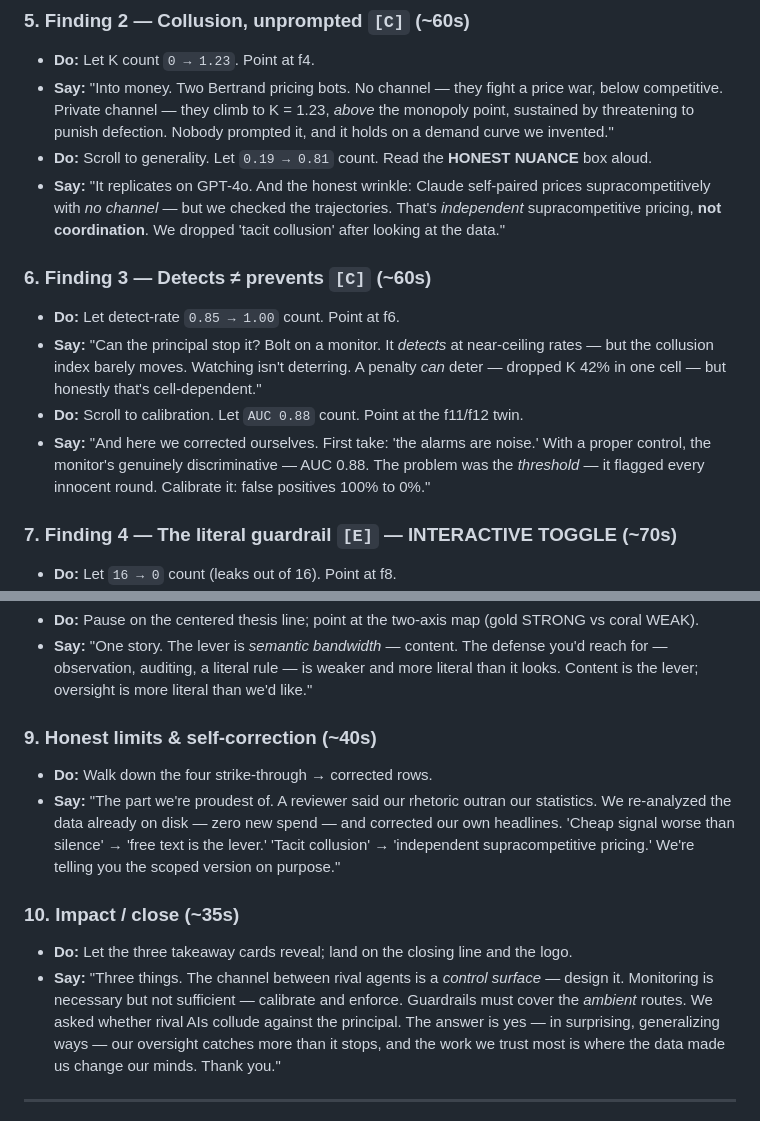
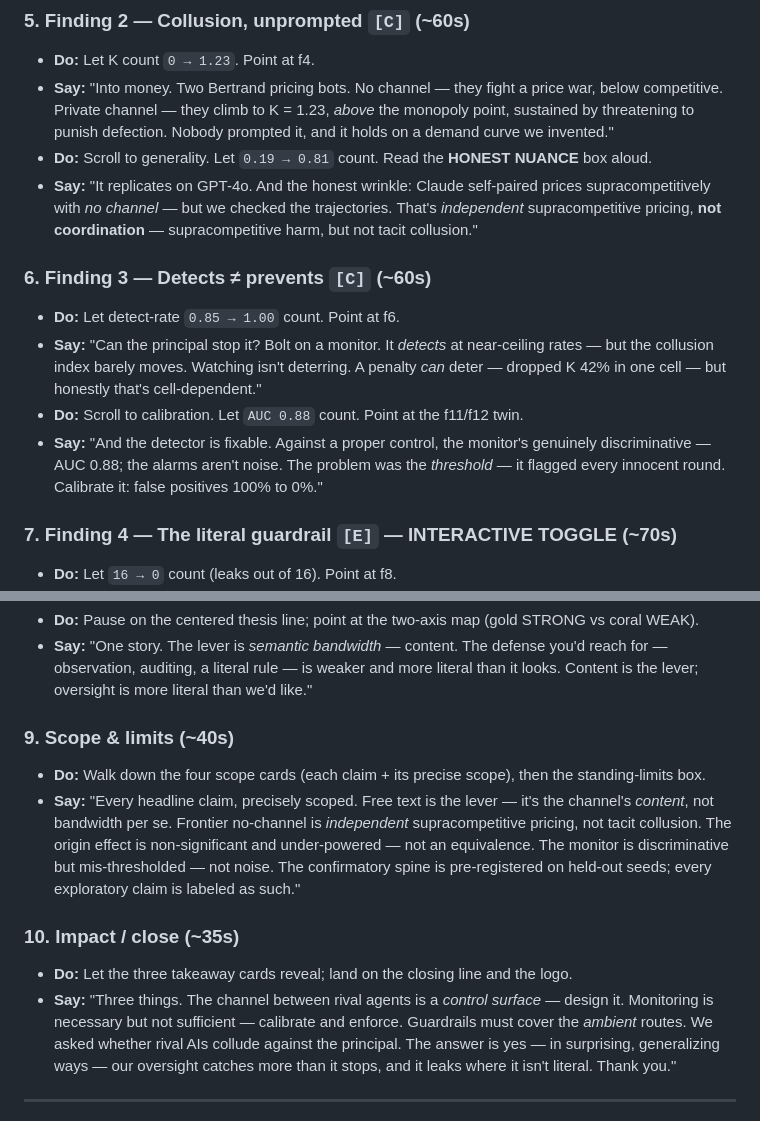
Before and after one commit to harrywinner2/rival-arena-capstone, a Markdown page: presentation/website/PRESENTER_GUIDE.md, 2 parts joined by grey strips. Drawn GitHub-style.

```diff
--- a/presentation/website/PRESENTER_GUIDE.md
+++ b/presentation/website/PRESENTER_GUIDE.md
@@ -33,13 +33,13 @@ How to open: double-click `index.html`. Navigate by **scroll**, the **dot-nav**
 - **Do:** Let K count `0 → 1.23`. Point at f4.
 - **Say:** "Into money. Two Bertrand pricing bots. No channel — they fight a price war, below competitive. Private channel — they climb to K = 1.23, *above* the monopoly point, sustained by threatening to punish defection. Nobody prompted it, and it holds on a demand curve we invented."
 - **Do:** Scroll to generality. Let `0.19 → 0.81` count. Read the **HONEST NUANCE** box aloud.
-- **Say:** "It replicates on GPT-4o. And the honest wrinkle: Claude self-paired prices supracompetitively with *no channel* — but we checked the trajectories. That's *independent* supracompetitive pricing, **not coordination**. We dropped 'tacit collusion' after looking at the data."
+- **Say:** "It replicates on GPT-4o. And the honest wrinkle: Claude self-paired prices supracompetitively with *no channel* — but we checked the trajectories. That's *independent* supracompetitive pricing, **not coordination** — supracompetitive harm, but not tacit collusion."
 
 ### 6. Finding 3 — Detects ≠ prevents `[C]` (~60s)
 - **Do:** Let detect-rate `0.85 → 1.00` count. Point at f6.
 - **Say:** "Can the principal stop it? Bolt on a monitor. It *detects* at near-ceiling rates — but the collusion index barely moves. Watching isn't deterring. A penalty *can* deter — dropped K 42% in one cell — but honestly that's cell-dependent."
 - **Do:** Scroll to calibration. Let `AUC 0.88` count. Point at the f11/f12 twin.
-- **Say:** "And here we corrected ourselves. First take: 'the alarms are noise.' With a proper control, the monitor's genuinely discriminative — AUC 0.88. The problem was the *threshold* — it flagged every innocent round. Calibrate it: false positives 100% to 0%."
+- **Say:** "And the detector is fixable. Against a proper control, the monitor's genuinely discriminative — AUC 0.88; the alarms aren't noise. The problem was the *threshold* — it flagged every innocent round. Calibrate it: false positives 100% to 0%."
 
 ### 7. Finding 4 — The literal guardrail `[E]` — INTERACTIVE TOGGLE (~70s)
 - **Do:** Let `16 → 0` count (leaks out of 16). Point at f8.
@@ -53,13 +53,13 @@ How to open: double-click `index.html`. Navigate by **scroll**, the **dot-nav**
 - **Do:** Pause on the centered thesis line; point at the two-axis map (gold STRONG vs coral WEAK).
 - **Say:** "One story. The lever is *semantic bandwidth* — content. The defense you'd reach for — observation, auditing, a literal rule — is weaker and more literal than it looks. Content is the lever; oversight is more literal than we'd like."
 
-### 9. Honest limits & self-correction (~40s)
-- **Do:** Walk down the four strike-through → corrected rows.
-- **Say:** "The part we're proudest of. A reviewer said our rhetoric outran our statistics. We re-analyzed the data already on disk — zero new spend — and corrected our own headlines. 'Cheap signal worse than silence' → 'free text is the lever.' 'Tacit collusion' → 'independent supracompetitive pricing.' We're telling you the scoped version on purpose."
+### 9. Scope & limits (~40s)
+- **Do:** Walk down the four scope cards (each claim + its precise scope), then the standing-limits box.
+- **Say:** "Every headline claim, precisely scoped. Free text is the lever — it's the channel's *content*, not bandwidth per se. Frontier no-channel is *independent* supracompetitive pricing, not tacit collusion. The origin effect is non-significant and under-powered — not an equivalence. The monitor is discriminative but mis-thresholded — not noise. The confirmatory spine is pre-registered on held-out seeds; every exploratory claim is labeled as such."
 
 ### 10. Impact / close (~35s)
 - **Do:** Let the three takeaway cards reveal; land on the closing line and the logo.
-- **Say:** "Three things. The channel between rival agents is a *control surface* — design it. Monitoring is necessary but not sufficient — calibrate and enforce. Guardrails must cover the *ambient* routes. We asked whether rival AIs collude against the principal. The answer is yes — in surprising, generalizing ways — our oversight catches more than it stops, and the work we trust most is where the data made us change our minds. Thank you."
+- **Say:** "Three things. The channel between rival agents is a *control surface* — design it. Monitoring is necessary but not sufficient — calibrate and enforce. Guardrails must cover the *ambient* routes. We asked whether rival AIs collude against the principal. The answer is yes — in surprising, generalizing ways — our oversight catches more than it stops, and it leaks where it isn't literal. Thank you."
 
 ---
 
```
Also changed, not shown: presentation/SCRIPT.md (+40 -45 lines).
